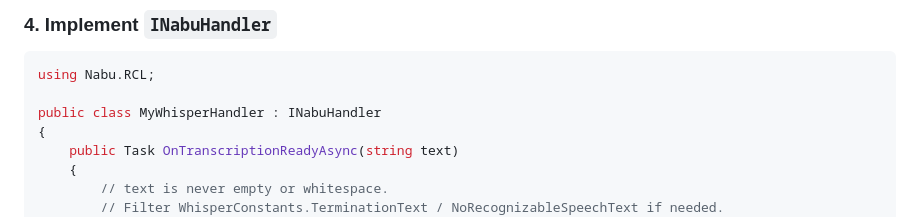
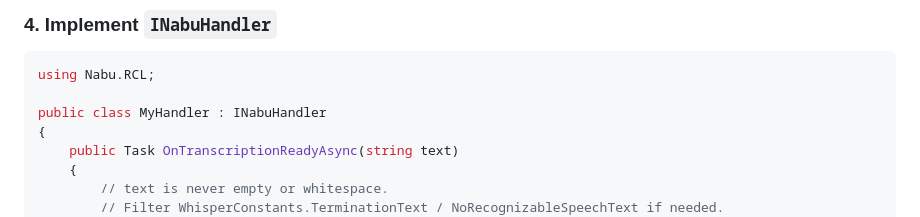
Before and after one commit to dloadinq/nabu, a Markdown page: README.md, the part around one of its changes. Drawn GitHub-style.

Commit message:
Adjusted README.md

````diff
--- a/README.md
+++ b/README.md
@@ -75,7 +75,7 @@ Place this before the closing `</body>` tag.
 ```csharp
 using Nabu.RCL;
 
-public class MyWhisperHandler : INabuHandler
+public class MyHandler : INabuHandler
 {
     public Task OnTranscriptionReadyAsync(string text)
     {
````
Also changed, not shown: other parts of README.md (+2 -2 lines).
